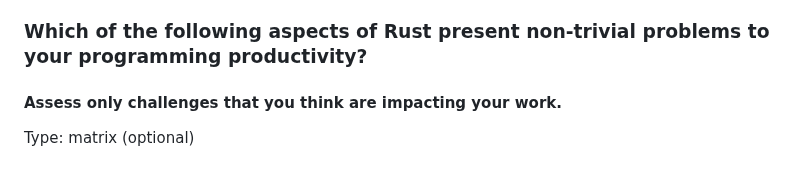
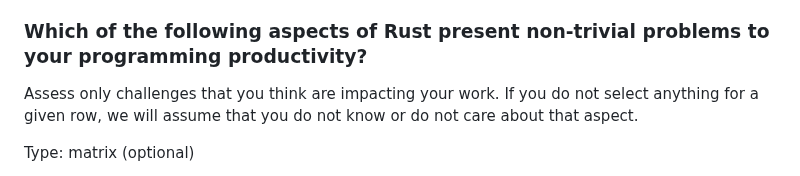
Before and after one commit to rust-lang/surveys, a Markdown page: surveys/2024-annual-survey/questions.md, the part around the change. GitHub-like rendering.

Commit message:
Remove prefix and slightly extend description

```diff
--- a/surveys/2024-annual-survey/questions.md
+++ b/surveys/2024-annual-survey/questions.md
@@ -375,7 +375,7 @@ Type: free text
 
 ### Which of the following aspects of Rust present non-trivial problems to your programming productivity?
 
-#### Assess only challenges that you think are impacting your work.
+Assess only challenges that you think are impacting your work. If you do not select anything for a given row, we will assume that you do not know or do not care about that aspect.
 
 Type: matrix (optional)
 
```
